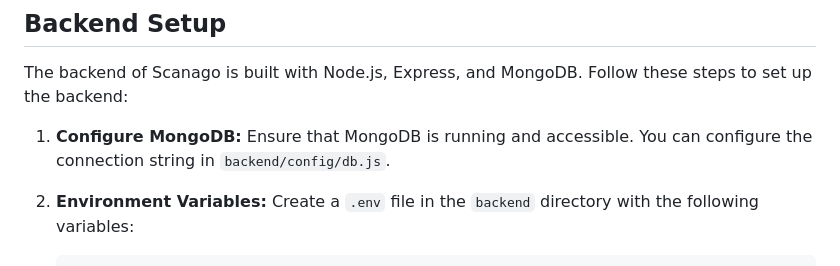
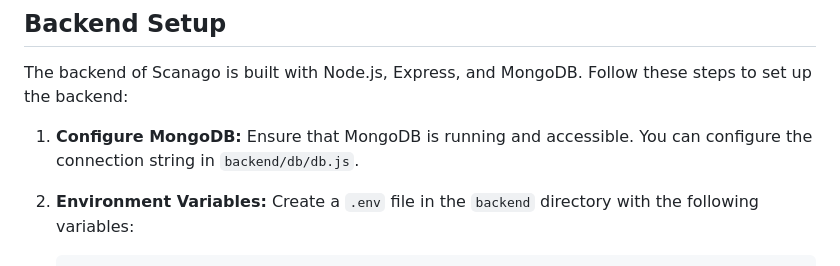
Before and after one commit to om13rajpal/scanago, a Markdown page: README.md, the part around the change. GitHub-like rendering.

```diff
--- a/README.md
+++ b/README.md
@@ -64,7 +64,7 @@ Scanago is a Flutter application designed to streamline and digitalize the in an
 The backend of Scanago is built with Node.js, Express, and MongoDB. Follow these steps to set up the backend:
 
 1. **Configure MongoDB:**
-    Ensure that MongoDB is running and accessible. You can configure the connection string in `backend/config/db.js`.
+    Ensure that MongoDB is running and accessible. You can configure the connection string in `backend/db/db.js`.
 
 2. **Environment Variables:**
     Create a `.env` file in the `backend` directory with the following variables:
```
